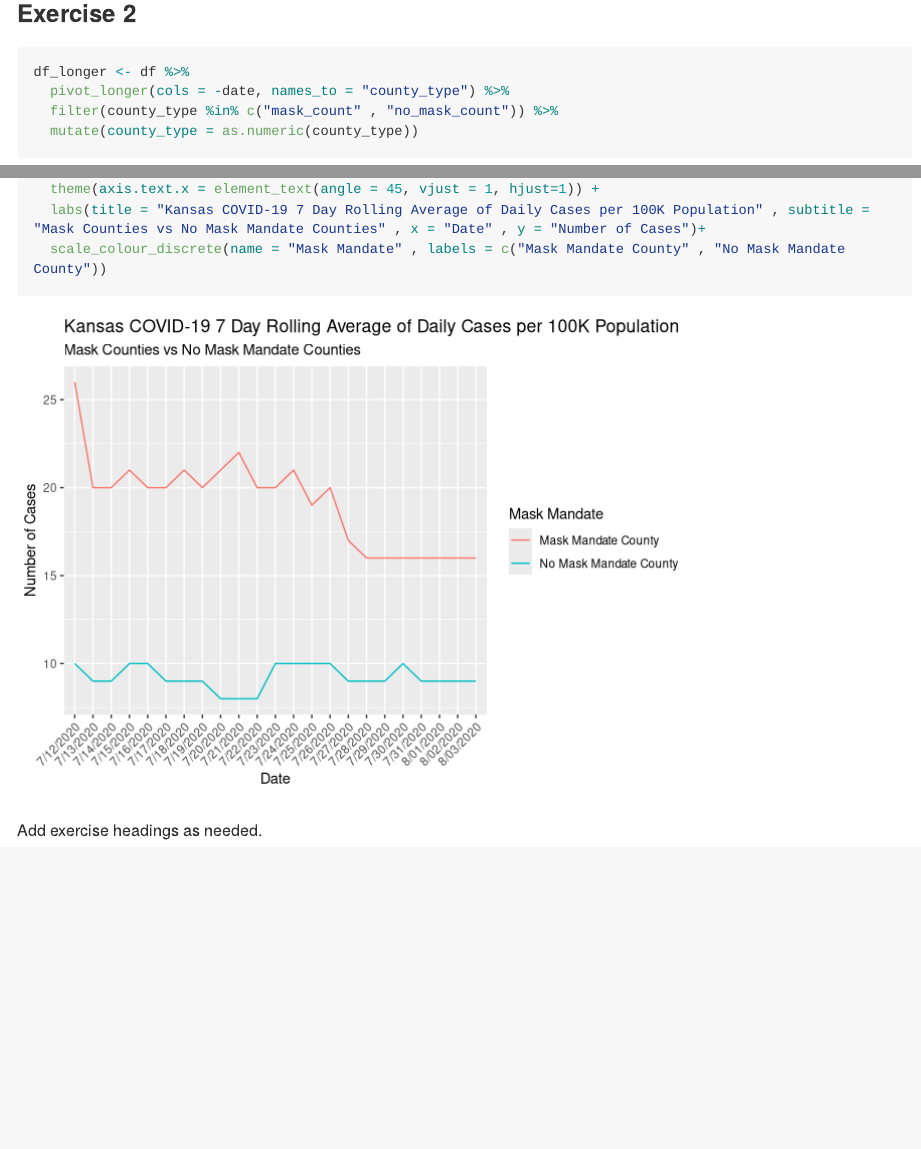
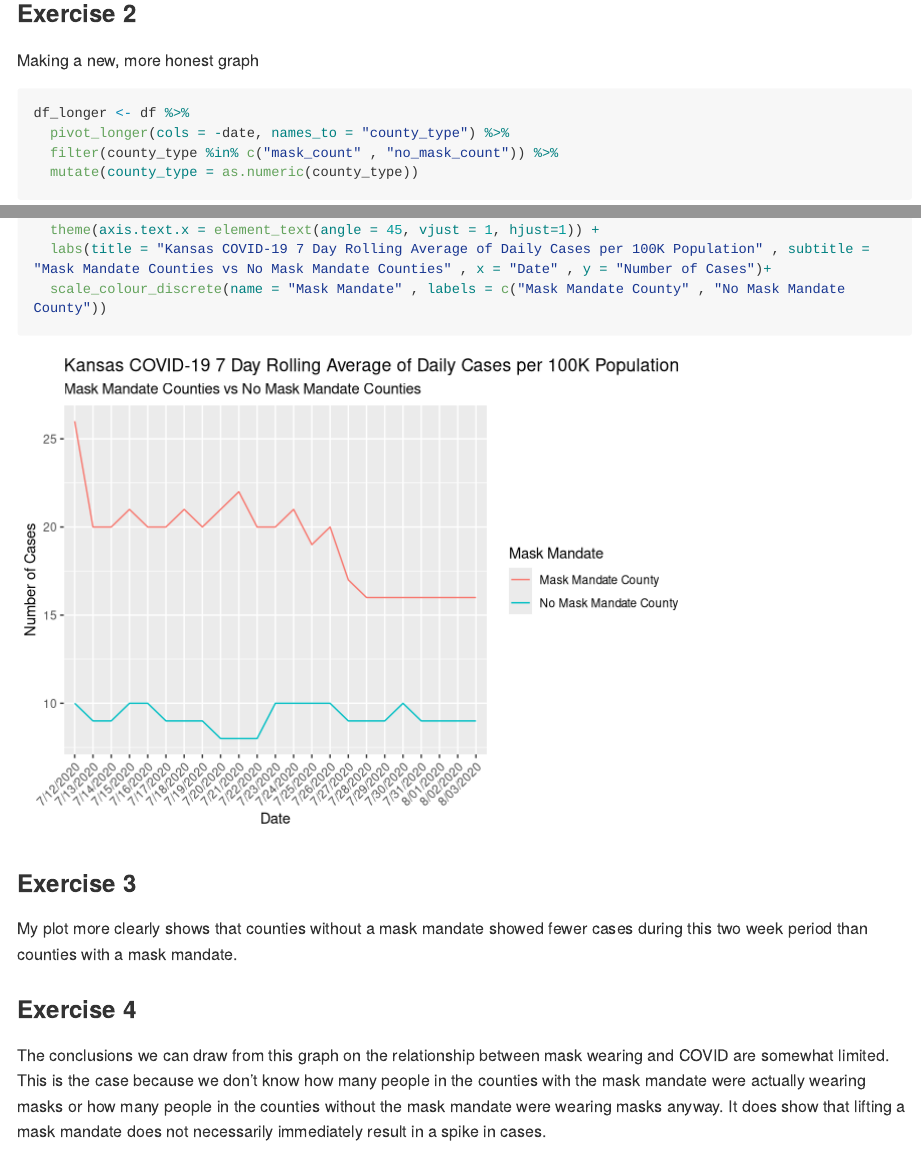
Before and after one commit to elseago/lab_07_betterviz, an R Markdown document (lab-07.Rmd): the page in a window 1100 px wide, from 2370 px down, and a second part further down, joined at a grey line. Rendered offline with R 4.5, knitr and Pandoc, with nearby package versions; long lines of code are wrapped.

Commit message:
end of lab 7!

````diff
--- a/lab-07.Rmd
+++ b/lab-07.Rmd
@@ -75,6 +75,7 @@ ggplot(df, aes(x=date)) +
 
 
 ### Exercise 2
+Making a new, more honest graph
 
 ```{r}
 df_longer <- df %>%
@@ -98,10 +99,14 @@ df_longer_b
 ggplot(df_longer_b , aes(x = date , y = cases , group = mask_mandate , color = mask_mandate))+
   geom_line()+
   theme(axis.text.x = element_text(angle = 45, vjust = 1, hjust=1)) +
-  labs(title = "Kansas COVID-19 7 Day Rolling Average of Daily Cases per 100K Population" , subtitle = "Mask Counties vs No Mask Mandate Counties" , x = "Date" , y = "Number of Cases")+
+  labs(title = "Kansas COVID-19 7 Day Rolling Average of Daily Cases per 100K Population" , subtitle = "Mask Mandate Counties vs No Mask Mandate Counties" , x = "Date" , y = "Number of Cases")+
   scale_colour_discrete(name = "Mask Mandate" , labels = c("Mask Mandate County" , "No Mask Mandate County"))
 ```
 
 
+### Exercise 3
+My plot more clearly shows that counties without a mask mandate showed fewer cases during this two week period than counties with a mask mandate.
 
-Add exercise headings as needed.
+### Exercise 4
+
+The conclusions we can draw from this graph on the relationship between mask wearing and COVID are somewhat limited. This is the case because we don't know how many people in the counties with the mask mandate were actually wearing masks or how many people in the counties without the mask mandate were wearing masks anyway. It does show that lifting a mask mandate does not necessarily immediately result in a spike in cases.
````
